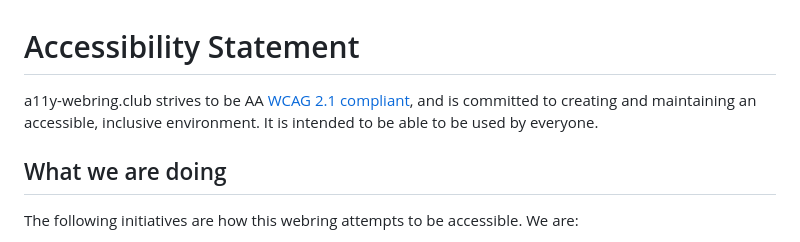
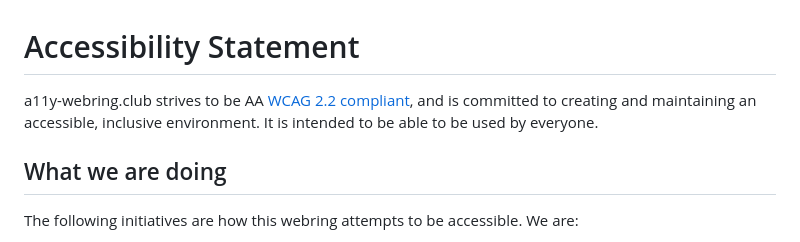
Before and after one commit to ericwbailey/a11y-webring.club, a Markdown page: .github/ACCESSIBILITY.md, the part around the change. GitHub-like rendering.

```diff
--- a/.github/ACCESSIBILITY.md
+++ b/.github/ACCESSIBILITY.md
@@ -1,6 +1,6 @@
 # Accessibility Statement
 
-a11y-webring.club strives to be AA [WCAG 2.1 compliant](https://www.w3.org/WAI/standards-guidelines/wcag/), and is committed to creating and maintaining an accessible, inclusive environment. It is intended to be able to be used by everyone.
+a11y-webring.club strives to be AA [WCAG 2.2 compliant](https://www.w3.org/WAI/standards-guidelines/wcag/), and is committed to creating and maintaining an accessible, inclusive environment. It is intended to be able to be used by everyone.
 
 ## What we are doing
 
```
